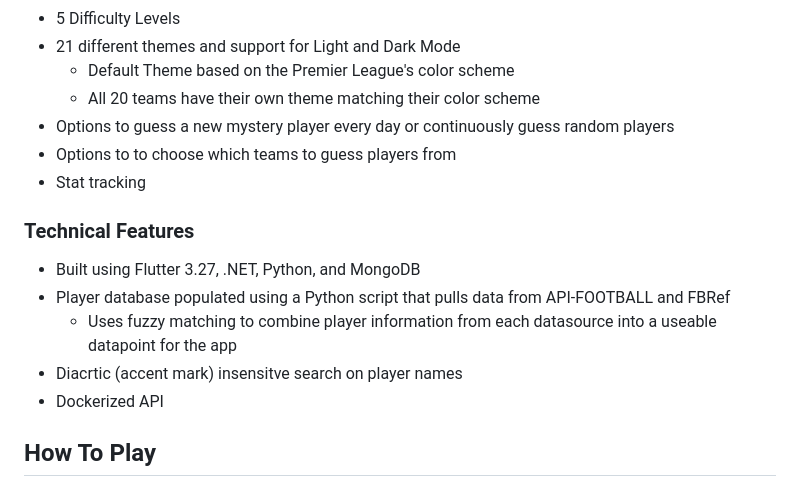
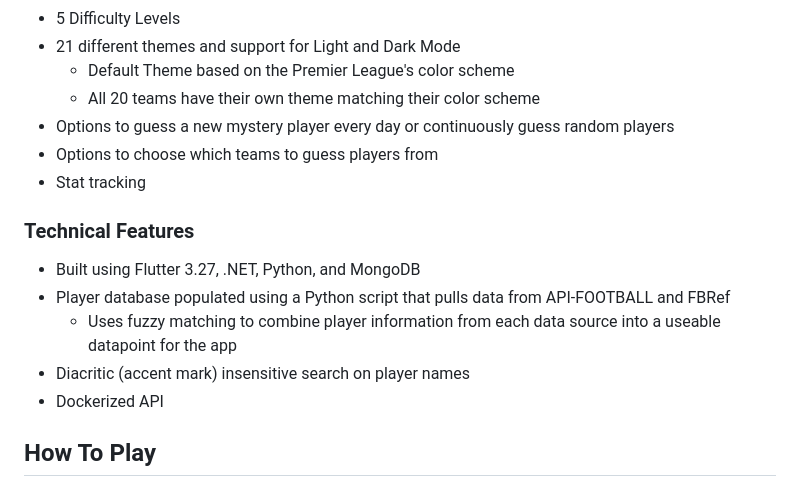
Before and after one commit to dhislop17/plordle, a Markdown page: README.md, the part around the change. Drawn GitHub-style.

```diff
--- a/README.md
+++ b/README.md
@@ -11,14 +11,14 @@ An English Premier League themed Wordle game to practice my Flutter skills and t
     - Default Theme based on the Premier League's color scheme
     - All 20 teams have their own theme matching their color scheme
 - Options to guess a new mystery player every day or continuously guess random players
-- Options to to choose which teams to guess players from
+- Options to choose which teams to guess players from
 - Stat tracking
 
 ### Technical Features
 - Built using Flutter 3.27, .NET, Python, and MongoDB
 - Player database populated using a Python script that pulls data from API-FOOTBALL and FBRef
-    - Uses fuzzy matching to combine player information from each datasource into a useable datapoint for the app
-- Diacrtic (accent mark) insensitve search on player names
+    - Uses fuzzy matching to combine player information from each data source into a useable datapoint for the app
+- Diacritic (accent mark) insensitive search on player names
 - Dockerized API
 
 ## How To Play
```
